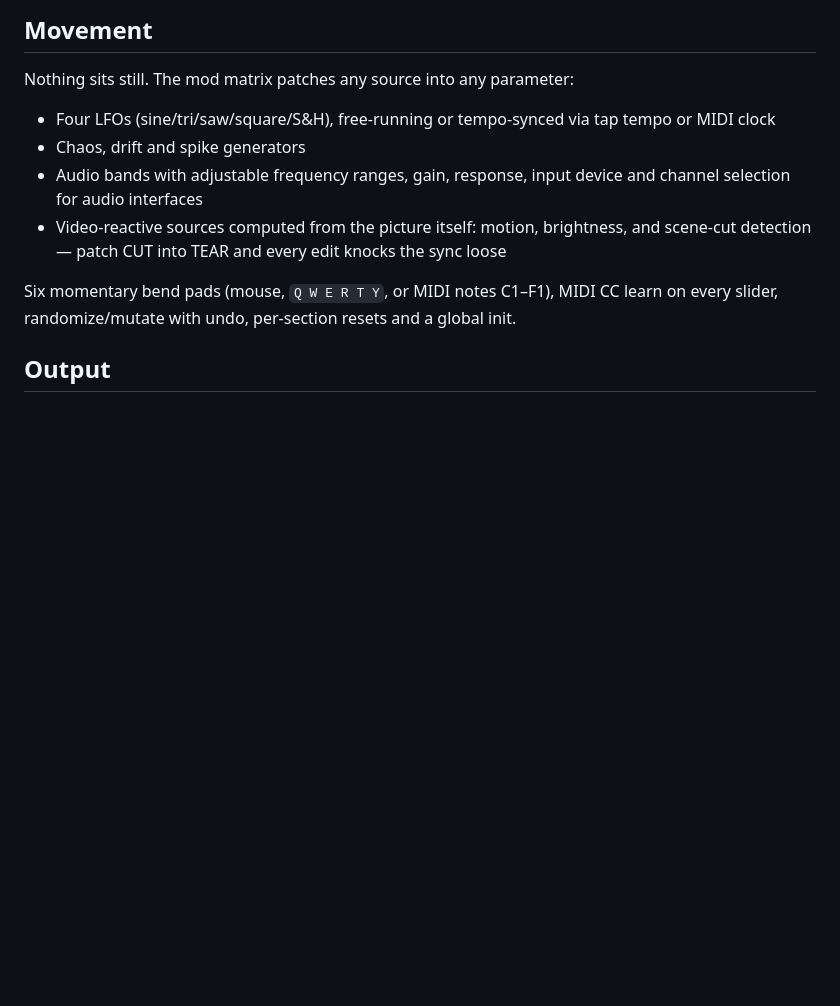
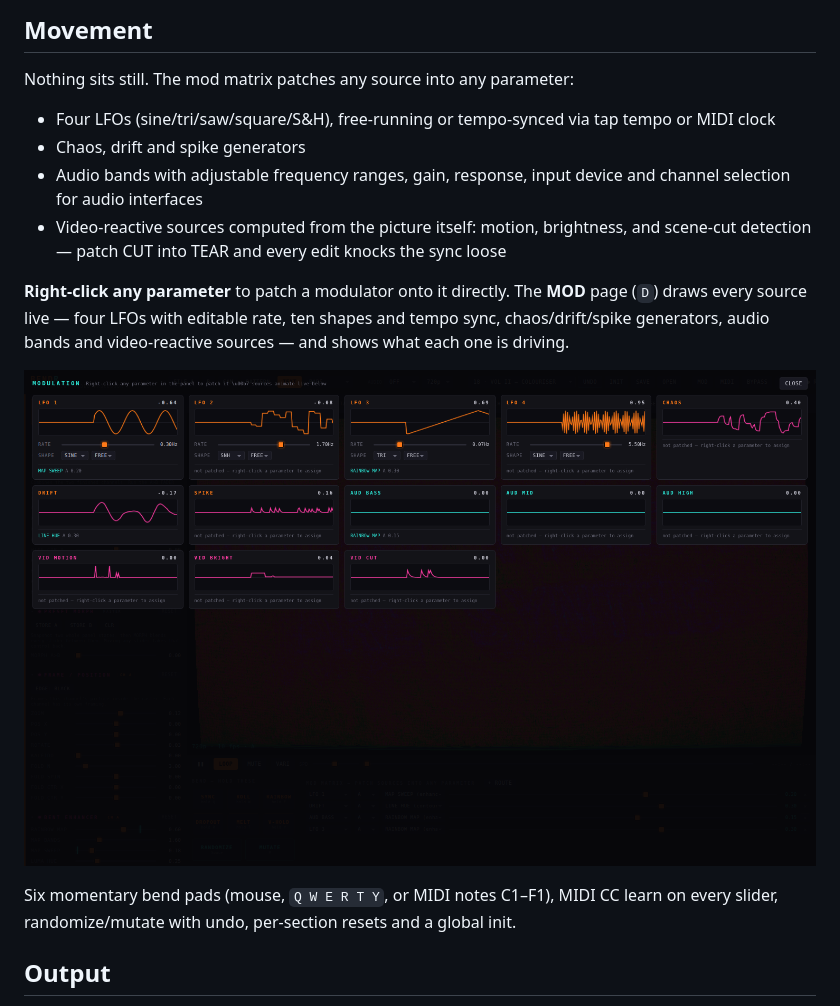
Before and after one commit to clickysteve/bendr, a Markdown page: README.md, the part around the change printed below. Rendered like a GitHub page; pictures changed too: docs/doc_modpage.png (added); blank space fills up the shorter version.

Commit message:
v12: text/shape source, right-click modulation, MOD page

```diff
--- a/README.md
+++ b/README.md
@@ -58,6 +64,10 @@ Nothing sits still. The mod matrix patches any source into any parameter:
 - Chaos, drift and spike generators
 - Audio bands with adjustable frequency ranges, gain, response, input device and channel selection for audio interfaces
 - Video-reactive sources computed from the picture itself: motion, brightness, and scene-cut detection — patch CUT into TEAR and every edit knocks the sync loose
+
+**Right-click any parameter** to patch a modulator onto it directly. The **MOD** page (`D`) draws every source live — four LFOs with editable rate, ten shapes and tempo sync, chaos/drift/spike generators, audio bands and video-reactive sources — and shows what each one is driving.
+
+![Modulation page](docs/doc_modpage.png)
 
 Six momentary bend pads (mouse, `Q W E R T Y`, or MIDI notes C1–F1), MIDI CC learn on every slider, randomize/mutate with undo, per-section resets and a global init.
 
```
Also changed, not shown: other parts of README.md (+6 -0 lines), 5 other files.
